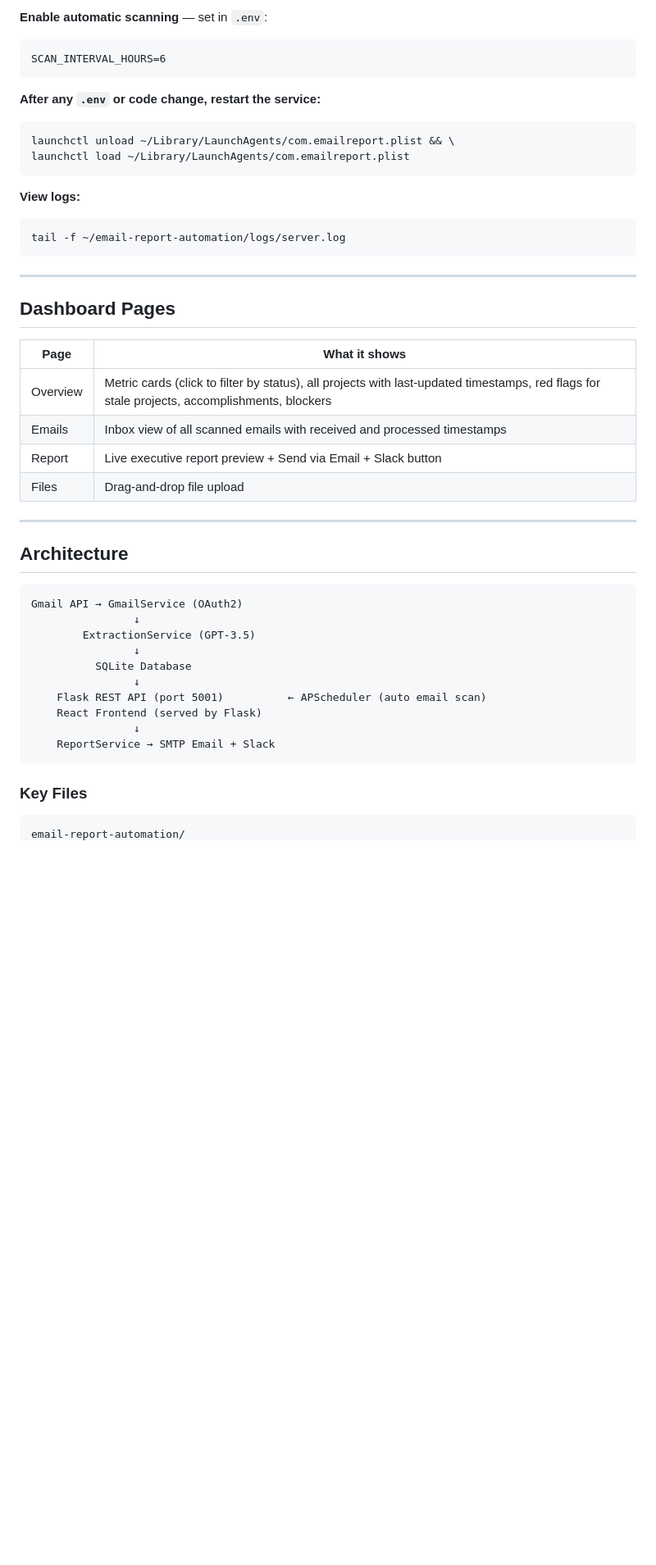
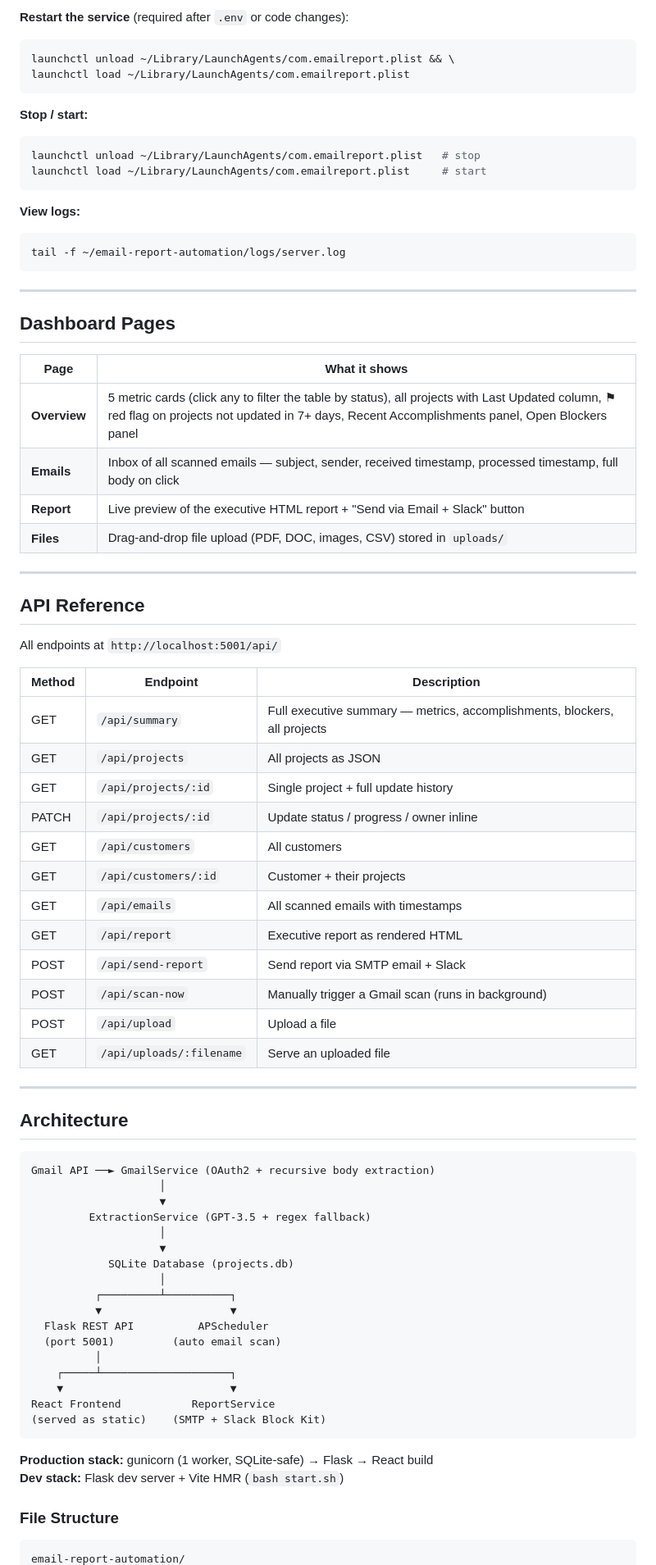
Before and after one commit to ethannguyen0530/email-report-automation, a Markdown page: README.md, the part around one of its changes. Shown at 82% size. GitHub-like rendering; blank space fills up the shorter version.

````diff
--- a/README.md
+++ b/README.md
@@ -76,14 +73,15 @@ python3 main.py   # select option 2
 ```
 
-**Enable automatic scanning** — set in `.env`:
-```
-SCAN_INTERVAL_HOURS=6
-```
-
-**After any `.env` or code change, restart the service:**
+**Restart the service** (required after `.env` or code changes):
 ```bash
 launchctl unload ~/Library/LaunchAgents/com.emailreport.plist && \
 launchctl load ~/Library/LaunchAgents/com.emailreport.plist
+```
+
+**Stop / start:**
+```bash
+launchctl unload ~/Library/LaunchAgents/com.emailreport.plist   # stop
+launchctl load ~/Library/LaunchAgents/com.emailreport.plist     # start
 ```
 
 **View logs:**
@@ -97,29 +95,60 @@ tail -f ~/email-report-automation/logs/server.log
 
 | Page | What it shows |
 |---|---|
-| Overview | Metric cards (click to filter by status), all projects with last-updated timestamps, red flags for stale projects, accomplishments, blockers |
-| Emails | Inbox view of all scanned emails with received and processed timestamps |
-| Report | Live executive report preview + Send via Email + Slack button |
-| Files | Drag-and-drop file upload |
+| **Overview** | 5 metric cards (click any to filter the table by status), all projects with Last Updated column, ⚑ red flag on projects not updated in 7+ days, Recent Accomplishments panel, Open Blockers panel |
+| **Emails** | Inbox of all scanned emails — subject, sender, received timestamp, processed timestamp, full body on click |
+| **Report** | Live preview of the executive HTML report + "Send via Email + Slack" button |
+| **Files** | Drag-and-drop file upload (PDF, DOC, images, CSV) stored in `uploads/` |
+
+---
+
+## API Reference
+
+All endpoints at `http://localhost:5001/api/`
+
+| Method | Endpoint | Description |
+|---|---|---|
+| GET | `/api/summary` | Full executive summary — metrics, accomplishments, blockers, all projects |
+| GET | `/api/projects` | All projects as JSON |
+| GET | `/api/projects/:id` | Single project + full update history |
+| PATCH | `/api/projects/:id` | Update status / progress / owner inline |
+| GET | `/api/customers` | All customers |
+| GET | `/api/customers/:id` | Customer + their projects |
+| GET | `/api/emails` | All scanned emails with timestamps |
+| GET | `/api/report` | Executive report as rendered HTML |
+| POST | `/api/send-report` | Send report via SMTP email + Slack |
+| POST | `/api/scan-now` | Manually trigger a Gmail scan (runs in background) |
+| POST | `/api/upload` | Upload a file |
+| GET | `/api/uploads/:filename` | Serve an uploaded file |
 
 ---
 
 ## Architecture
 
 ```
-Gmail API → GmailService (OAuth2)
-                ↓
-        ExtractionService (GPT-3.5)
-                ↓
-          SQLite Database
-                ↓
-    Flask REST API (port 5001)          ← APScheduler (auto email scan)
-    React Frontend (served by Flask)
-                ↓
-    ReportService → SMTP Email + Slack
+Gmail API ──► GmailService (OAuth2 + recursive body extraction)
+                    │
+                    ▼
+         ExtractionService (GPT-3.5 + regex fallback)
+                    │
+                    ▼
+            SQLite Database (projects.db)
+                    │
+          ┌─────────┴──────────┐
+          ▼                    ▼
+  Flask REST API          APScheduler
+  (port 5001)         (auto email scan)
+          │
+    ┌─────┴────────────────────┐
+    ▼                          ▼
+React Frontend           ReportService
+(served as static)    (SMTP + Slack Block Kit)
 ```
 
-### Key Files
+**Production stack:** gunicorn (1 worker, SQLite-safe) → Flask → React build
+**Dev stack:** Flask dev server + Vite HMR (`bash start.sh`)
+
+### File Structure
 
 ```
 email-report-automation/
````
Also changed, not shown: other parts of README.md (+65 -55 lines), REPO_COVERAGE_AND_QUESTIONS.md (+244 -251 lines).
